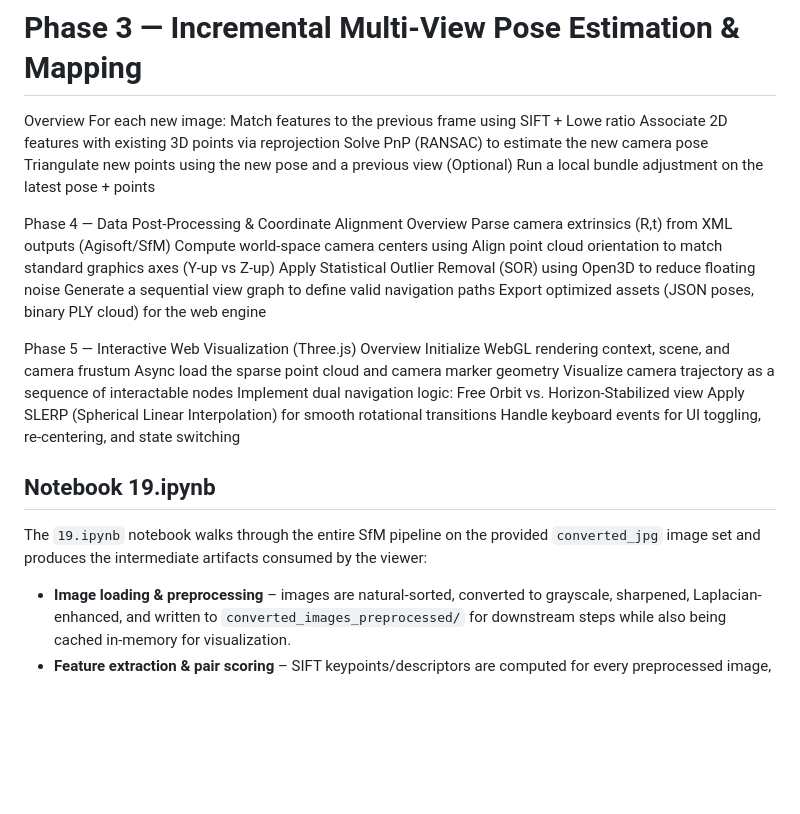
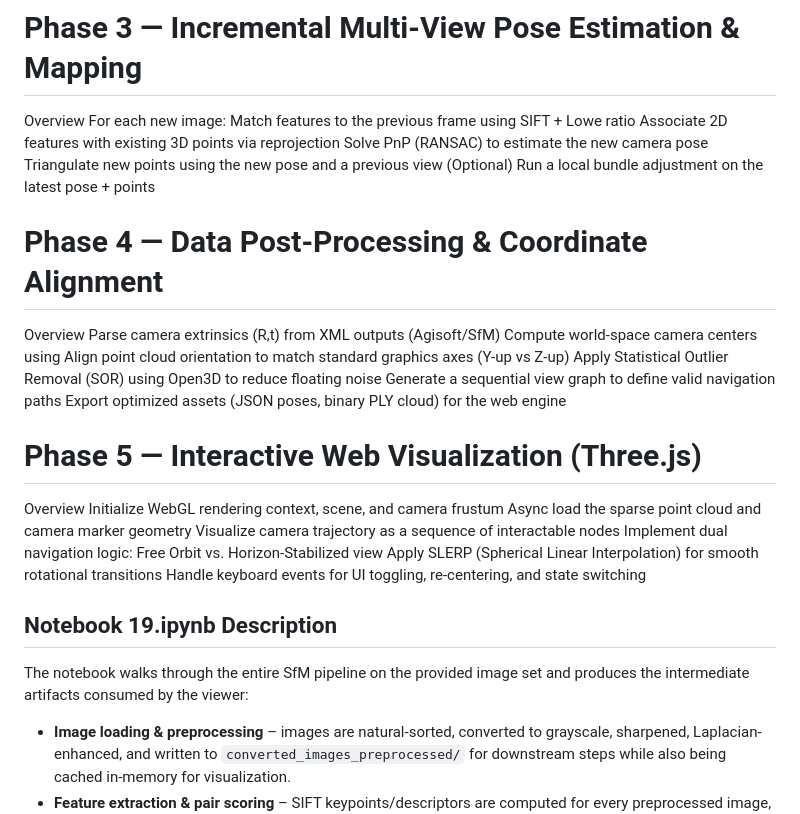
Before and after one commit to ibrahim234523/CV_PROJECT, a Markdown page: README.md, the part around the change. Rendered like a GitHub page; blank space fills up the shorter version.

Commit message:
final push1

```diff
--- a/README.md
+++ b/README.md
@@ -35,7 +35,7 @@ Solve PnP (RANSAC) to estimate the new camera pose
 Triangulate new points using the new pose and a previous view
 (Optional) Run a local bundle adjustment on the latest pose + points
 
-Phase 4 — Data Post-Processing & Coordinate Alignment
+# Phase 4 — Data Post-Processing & Coordinate Alignment
 Overview
 Parse camera extrinsics (R,t) from XML outputs (Agisoft/SfM)
 Compute world-space camera centers using
@@ -44,7 +44,7 @@ Apply Statistical Outlier Removal (SOR) using Open3D to reduce floating noise
 Generate a sequential view graph to define valid navigation paths
 Export optimized assets (JSON poses, binary PLY cloud) for the web engine
 
-Phase 5 — Interactive Web Visualization (Three.js)
+# Phase 5 — Interactive Web Visualization (Three.js)
 Overview
 Initialize WebGL rendering context, scene, and camera frustum
 Async load the sparse point cloud and camera marker geometry
@@ -53,8 +53,8 @@ Implement dual navigation logic: Free Orbit vs. Horizon-Stabilized view
 Apply SLERP (Spherical Linear Interpolation) for smooth rotational transitions
 Handle keyboard events for UI toggling, re-centering, and state switching
 
-## Notebook 19.ipynb
-The `19.ipynb` notebook walks through the entire SfM pipeline on the provided `converted_jpg` image set and produces the intermediate artifacts consumed by the viewer:
+## Notebook 19.ipynb Description
+The notebook walks through the entire SfM pipeline on the provided image set and produces the intermediate artifacts consumed by the viewer:
 
 - **Image loading & preprocessing** – images are natural-sorted, converted to grayscale, sharpened, Laplacian-enhanced, and written to `converted_images_preprocessed/` for downstream steps while also being cached in-memory for visualization.
 - **Feature extraction & pair scoring** – SIFT keypoints/descriptors are computed for every preprocessed image, then brute-force matches with a Lowe ratio test build `pair_scores`. A disparity heuristic picks the best stereo pair for two-view initialization.
```
